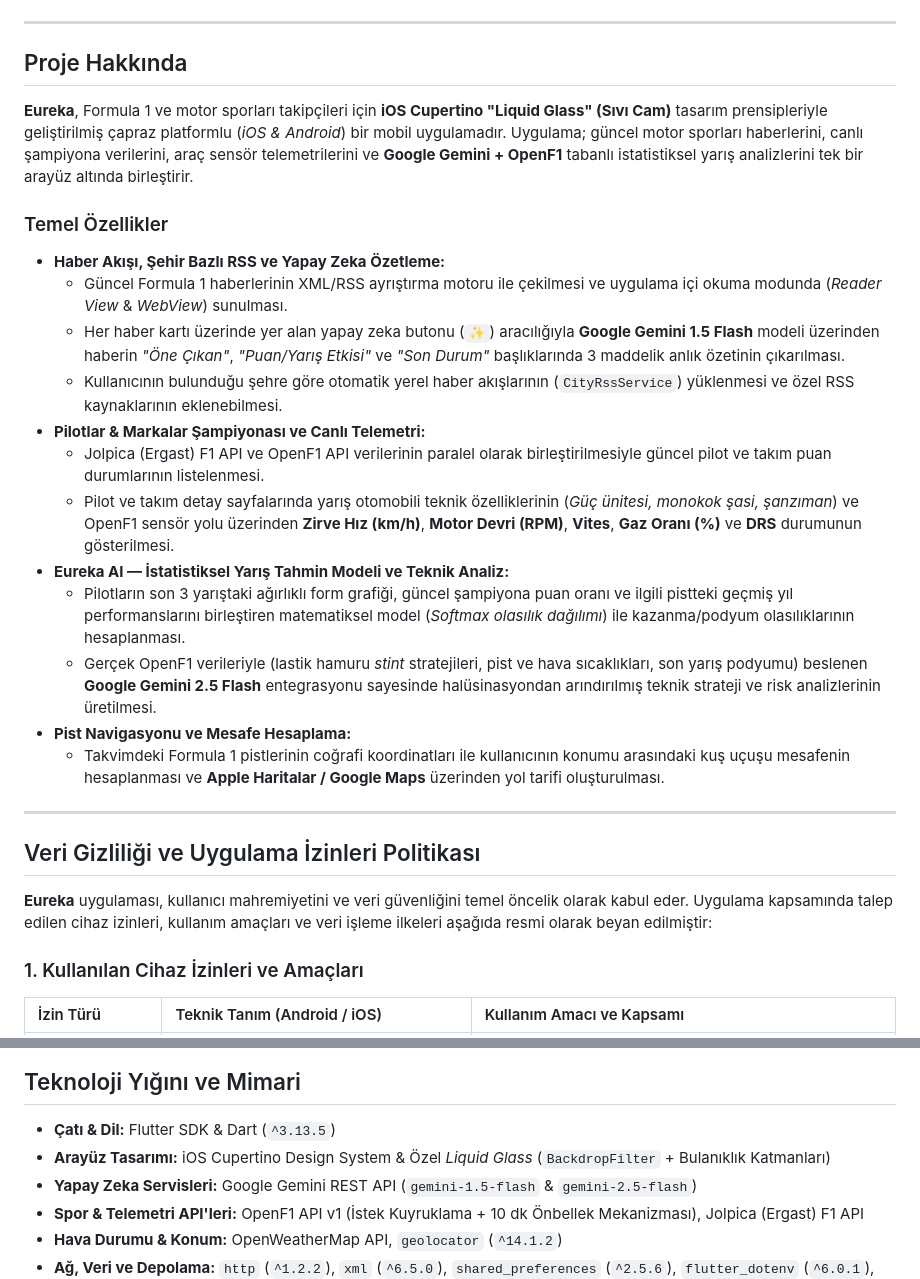
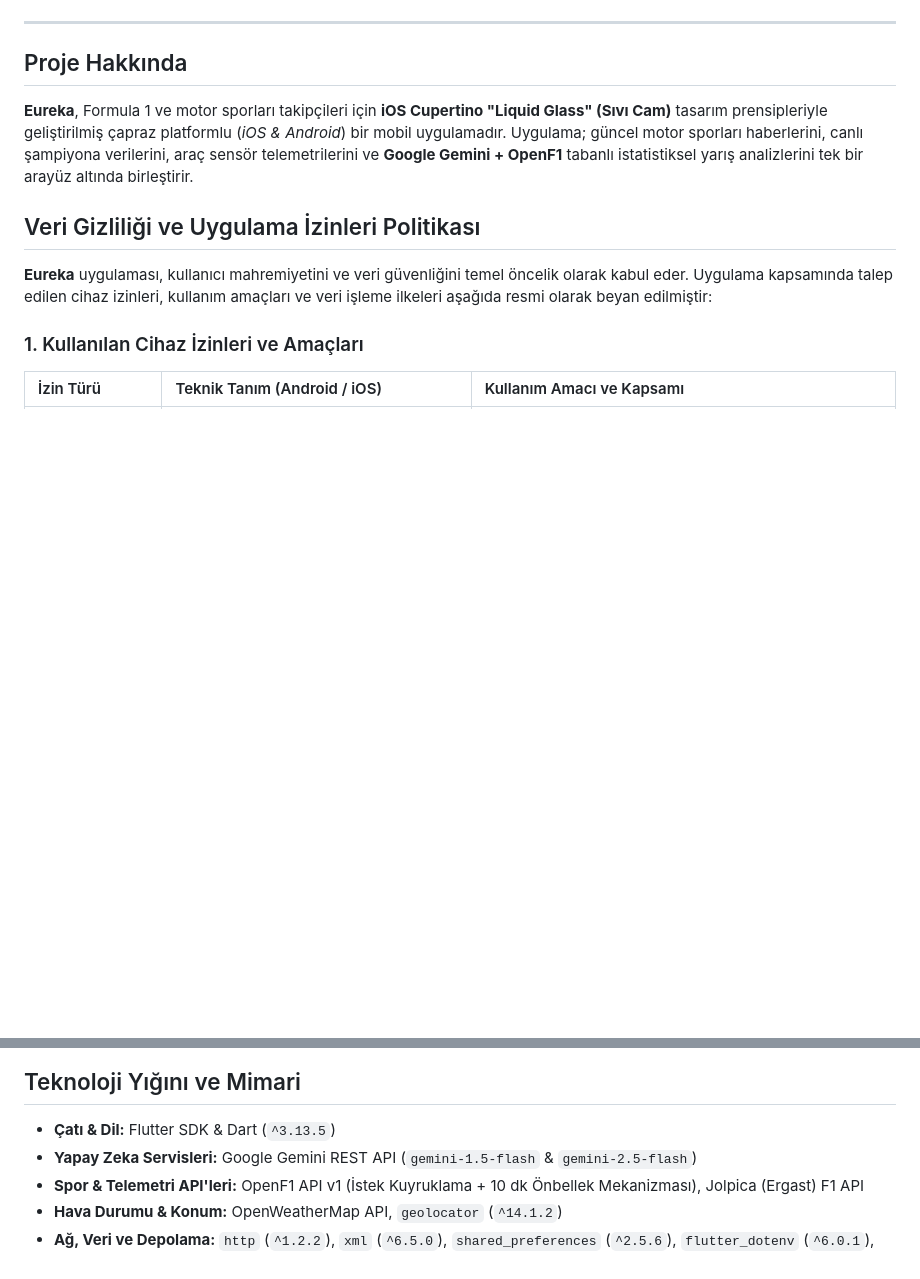
Before and after one commit to sumire4/eureka, a Markdown page: README.md, 2 parts joined by grey strips. Rendered like a GitHub page; blank space fills up the shorter version.

Commit message:
Remove key features section from README
updated readme for clarity

```diff
--- a/README.md
+++ b/README.md
@@ -46,22 +46,6 @@
 
 **Eureka**, Formula 1 ve motor sporları takipçileri için **iOS Cupertino "Liquid Glass" (Sıvı Cam)** tasarım prensipleriyle geliştirilmiş çapraz platformlu (*iOS & Android*) bir mobil uygulamadır. Uygulama; güncel motor sporları haberlerini, canlı şampiyona verilerini, araç sensör telemetrilerini ve **Google Gemini + OpenF1** tabanlı istatistiksel yarış analizlerini tek bir arayüz altında birleştirir.
 
-### Temel Özellikler
-
-- **Haber Akışı, Şehir Bazlı RSS ve Yapay Zeka Özetleme:**
-  - Güncel Formula 1 haberlerinin XML/RSS ayrıştırma motoru ile çekilmesi ve uygulama içi okuma modunda (*Reader View* & *WebView*) sunulması.
-  - Her haber kartı üzerinde yer alan yapay zeka butonu (`✨`) aracılığıyla **Google Gemini 1.5 Flash** modeli üzerinden haberin *"Öne Çıkan"*, *"Puan/Yarış Etkisi"* ve *"Son Durum"* başlıklarında 3 maddelik anlık özetinin çıkarılması.
-  - Kullanıcının bulunduğu şehre göre otomatik yerel haber akışlarının (`CityRssService`) yüklenmesi ve özel RSS kaynaklarının eklenebilmesi.
-- **Pilotlar & Markalar Şampiyonası ve Canlı Telemetri:**
-  - Jolpica (Ergast) F1 API ve OpenF1 API verilerinin paralel olarak birleştirilmesiyle güncel pilot ve takım puan durumlarının listelenmesi.
-  - Pilot ve takım detay sayfalarında yarış otomobili teknik özelliklerinin (*Güç ünitesi, monokok şasi, şanzıman*) ve OpenF1 sensör yolu üzerinden **Zirve Hız (km/h)**, **Motor Devri (RPM)**, **Vites**, **Gaz Oranı (%)** ve **DRS** durumunun gösterilmesi.
-- **Eureka AI — İstatistiksel Yarış Tahmin Modeli ve Teknik Analiz:**
-  - Pilotların son 3 yarıştaki ağırlıklı form grafiği, güncel şampiyona puan oranı ve ilgili pistteki geçmiş yıl performanslarını birleştiren matematiksel model (*Softmax olasılık dağılımı*) ile kazanma/podyum olasılıklarının hesaplanması.
-  - Gerçek OpenF1 verileriyle (lastik hamuru *stint* stratejileri, pist ve hava sıcaklıkları, son yarış podyumu) beslenen **Google Gemini 2.5 Flash** entegrasyonu sayesinde halüsinasyondan arındırılmış teknik strateji ve risk analizlerinin üretilmesi.
-- **Pist Navigasyonu ve Mesafe Hesaplama:**
-  - Takvimdeki Formula 1 pistlerinin coğrafi koordinatları ile kullanıcının konumu arasındaki kuş uçuşu mesafenin hesaplanması ve **Apple Haritalar / Google Maps** üzerinden yol tarifi oluşturulması.
-
----
 
 ## Veri Gizliliği ve Uygulama İzinleri Politikası
 
@@ -87,7 +71,6 @@
 ## Teknoloji Yığını ve Mimari
 
 - **Çatı & Dil:** Flutter SDK & Dart (`^3.13.5`)
-- **Arayüz Tasarımı:** iOS Cupertino Design System & Özel *Liquid Glass* (`BackdropFilter` + Bulanıklık Katmanları)
 - **Yapay Zeka Servisleri:** Google Gemini REST API (`gemini-1.5-flash` & `gemini-2.5-flash`)
 - **Spor & Telemetri API'leri:** OpenF1 API v1 (İstek Kuyruklama + 10 dk Önbellek Mekanizması), Jolpica (Ergast) F1 API
 - **Hava Durumu & Konum:** OpenWeatherMap API, `geolocator` (`^14.1.2`)
```
